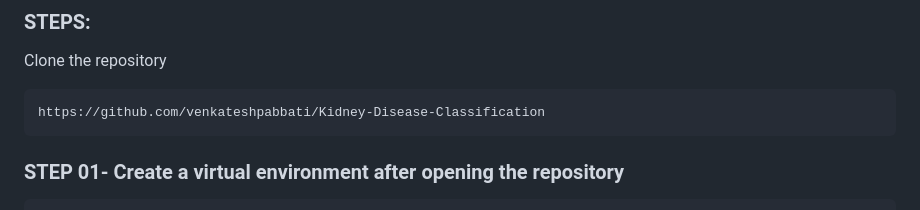
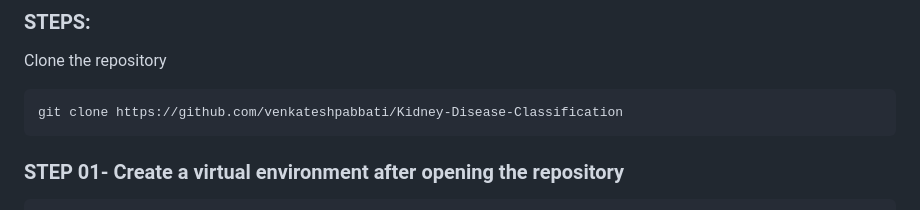
Before and after one commit to venkateshpabbati/kidney-disease-classification, a Markdown page: README.md, the part around the change. Drawn GitHub-style.

````diff
--- a/README.md
+++ b/README.md
@@ -19,7 +19,7 @@
 Clone the repository
 
 ```bash
-https://github.com/venkateshpabbati/Kidney-Disease-Classification
+git clone https://github.com/venkateshpabbati/Kidney-Disease-Classification
 ```
 ### STEP 01- Create a virtual environment after opening the repository
 
````
